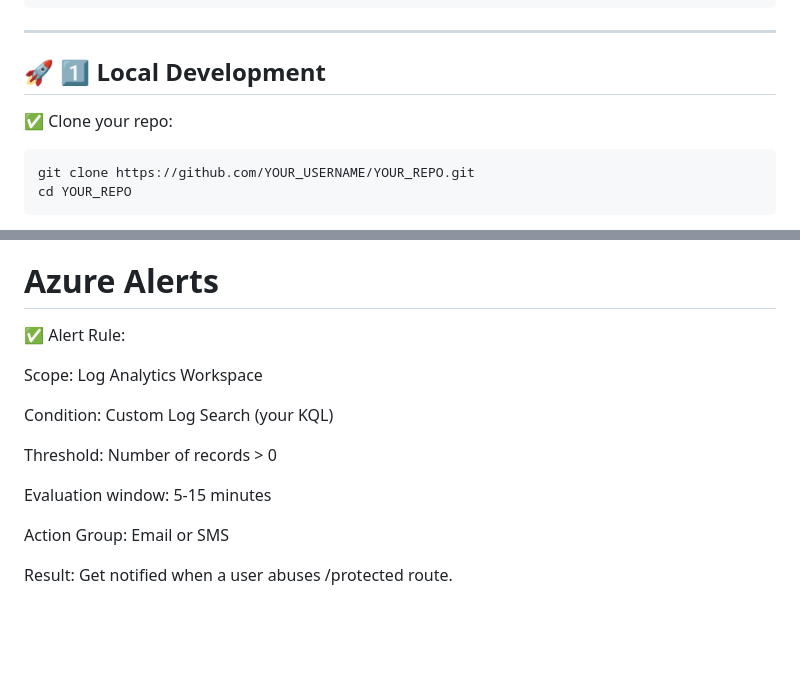
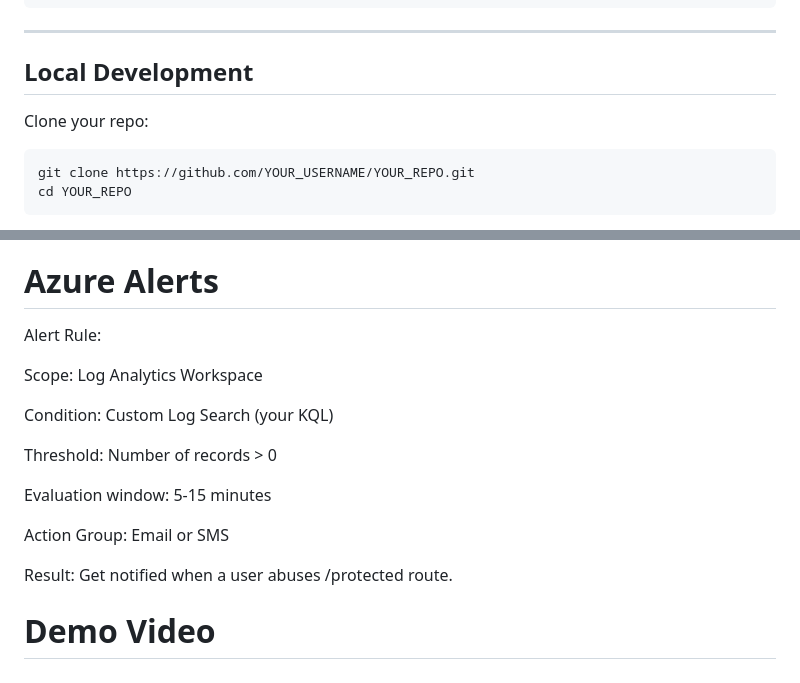
Before and after one commit to boda0004/boda0004-CST8919_ASS01, a Markdown page: README.md, 2 parts joined by grey strips. GitHub-like rendering; blank space fills up the shorter version.

````diff
--- a/README.md
+++ b/README.md
@@ -28,9 +28,9 @@ This README documents the steps to deploy a Flask web app with Auth0 authenticat
 
 ---
 
-## 🚀 1️⃣ Local Development
+## Local Development
 
-✅ Clone your repo:
+ Clone your repo:
 
 ```bash
 git clone https://github.com/YOUR_USERNAME/YOUR_REPO.git
@@ -175,7 +175,7 @@ AppServiceConsoleLogs
 | project user_id, AccessCount
 
 # Azure Alerts
-✅ Alert Rule:
+Alert Rule:
 
 Scope: Log Analytics Workspace
 
@@ -188,3 +188,6 @@ Evaluation window: 5-15 minutes
 Action Group: Email or SMS
 
 Result: Get notified when a user abuses /protected route.
+
+
+# Demo Video
````
Also changed, not shown: other parts of README.md (+1 -1 lines).
